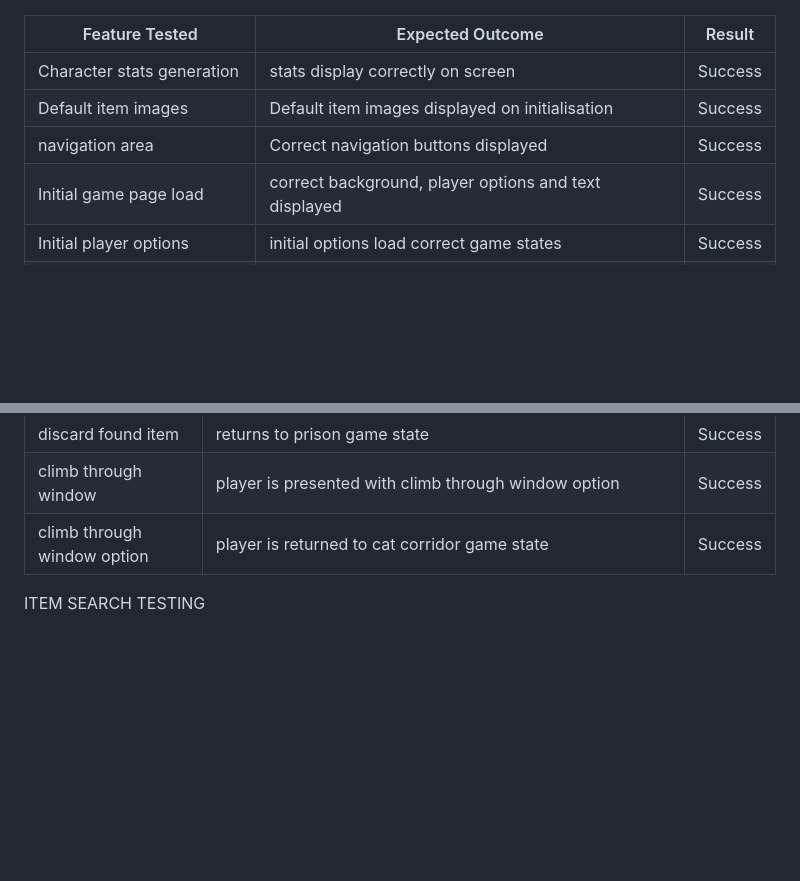
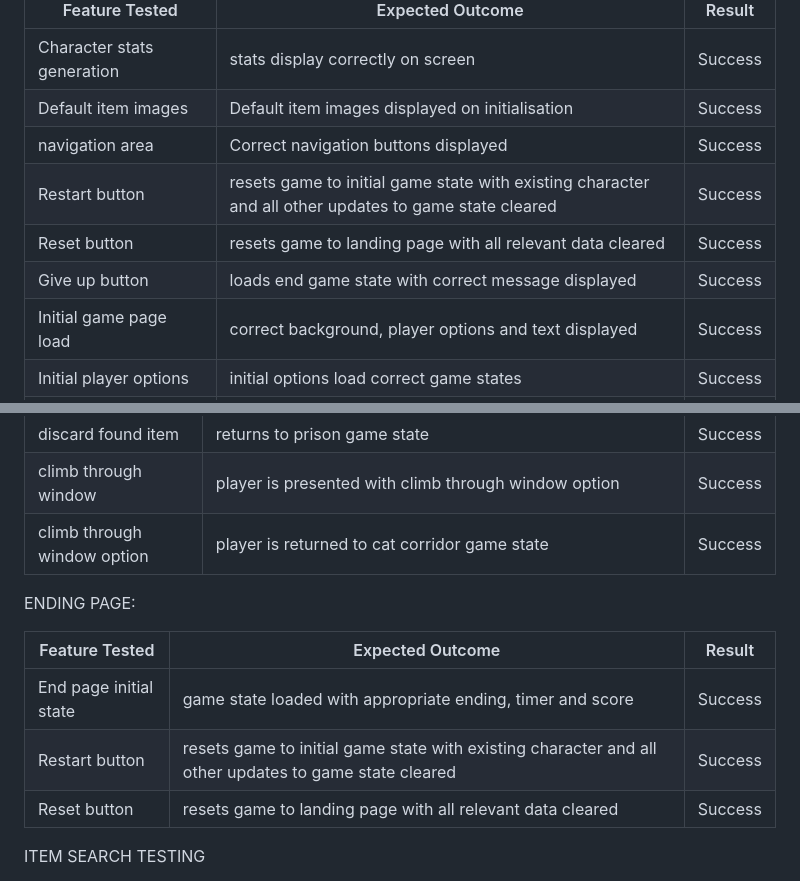
Before and after one commit to rowlandcoping/lost-king-part1, a Markdown page: TESTING.md, 2 parts joined by grey strips. Rendered like a GitHub page; blank space fills up the shorter version.

Commit message:
ADD: additional repsonsiveness updates previously unsaved

```diff
--- a/TESTING.md
+++ b/TESTING.md
@@ -197,6 +197,9 @@ ROOM ONE (Ragnar Cave):
 | Character stats generation | stats display correctly on screen | Success |
 | Default item images | Default item images displayed on initialisation | Success |
 | navigation area | Correct navigation buttons displayed | Success |
+| Restart button | resets game to initial game state with existing character and all other updates to game state cleared | Success |
+| Reset button | resets game to landing page with all relevant data cleared | Success |
+| Give up button | loads end game state with correct message displayed | Success |
 | Initial game page load | correct background, player options and text displayed | Success |
 | Initial player options | initial options load correct game states | Success |
 | 'Open Eyes' game page load | correct player options and text displayed | Success |
@@ -370,6 +373,15 @@ ROOM TEN (Cat Prison):
 | climb through window | player is presented with climb through window option | Success |
 | climb through window option | player is returned to cat corridor game state | Success |
 
+ENDING PAGE:
+
+| Feature Tested                        | Expected Outcome                 | Result  |
+| ------------------------------------- | -------------------------------- | ------- |
+| End page initial state | game state loaded with appropriate ending, timer and score | Success |
+| Restart button | resets game to initial game state with existing character and all other updates to game state cleared | Success |
+| Reset button | resets game to landing page with all relevant data cleared | Success |
+
+
 ITEM SEARCH TESTING
 
 Although testing of these functions was included in Automated testing, it is just as easy to test manually using the initial item search in ROOM ONE:
```
